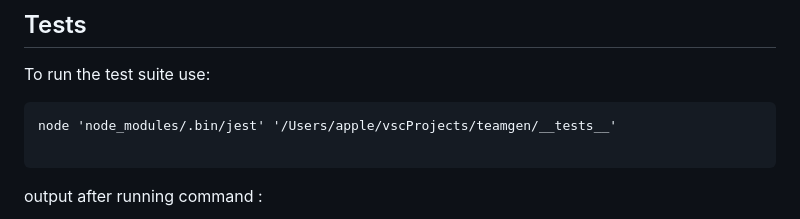
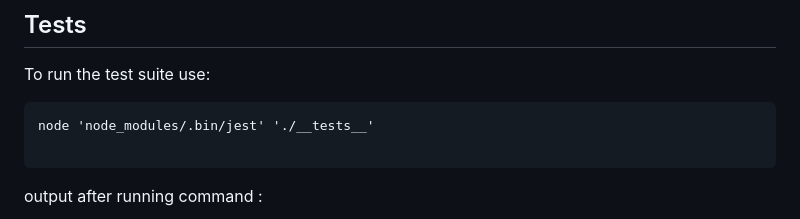
Before and after one commit to Pine-Box/teamgen, a Markdown page: README.md, the part around the change. Drawn GitHub-style.

Commit message:
typo in test command

````diff
--- a/README.md
+++ b/README.md
@@ -149,7 +149,7 @@ nothing
 To run the test suite use:
 
 ```
-node 'node_modules/.bin/jest' '/Users/apple/vscProjects/teamgen/__tests__'
+node 'node_modules/.bin/jest' './__tests__'
 
 ```
 
````
